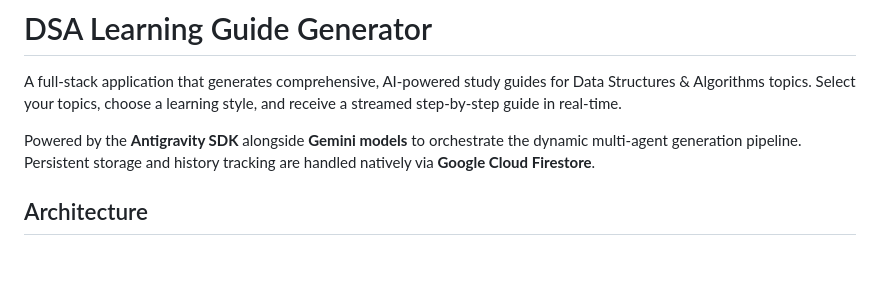
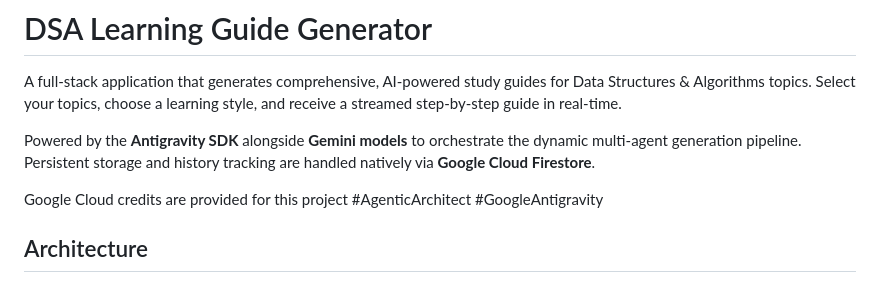
Before and after one commit to Pedrohmlara/dsa-generator, a Markdown page: README.md, the part around the change. GitHub-like rendering; blank space fills up the shorter version.

```diff
--- a/README.md
+++ b/README.md
@@ -3,6 +3,8 @@
 A full-stack application that generates comprehensive, AI-powered study guides for Data Structures & Algorithms topics. Select your topics, choose a learning style, and receive a streamed step-by-step guide in real-time.
 
 Powered by the **Antigravity SDK** alongside **Gemini models** to orchestrate the dynamic multi-agent generation pipeline. Persistent storage and history tracking are handled natively via **Google Cloud Firestore**.
+
+Google Cloud credits are provided for this project #AgenticArchitect #GoogleAntigravity
 
 ## Architecture
 
```
